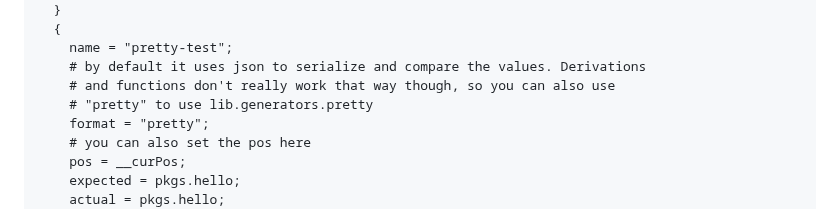
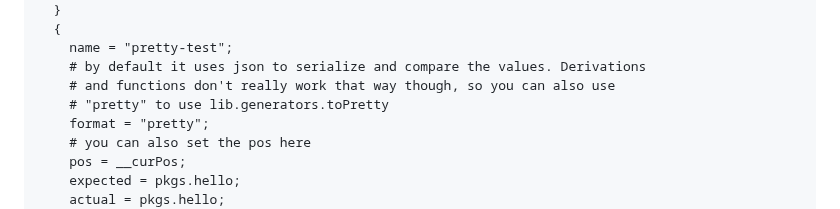
Before and after one commit to TECHNOFAB11/Nixtest, a Markdown page: docs/usage.md, the part around the change. Rendered like a GitHub page.

```diff
--- a/docs/usage.md
+++ b/docs/usage.md
@@ -93,7 +93,7 @@ Examples:
     name = "pretty-test";
     # by default it uses json to serialize and compare the values. Derivations
     # and functions don't really work that way though, so you can also use
-    # "pretty" to use lib.generators.pretty
+    # "pretty" to use lib.generators.toPretty
     format = "pretty";
     # you can also set the pos here
     pos = __curPos;
```
Also changed, not shown: README.md (+4 -0 lines), docs/index.md (+2 -0 lines), docs/images/gitlab_junit_screenshot.png (added), docs/images/summary_screenshot.png (added).
